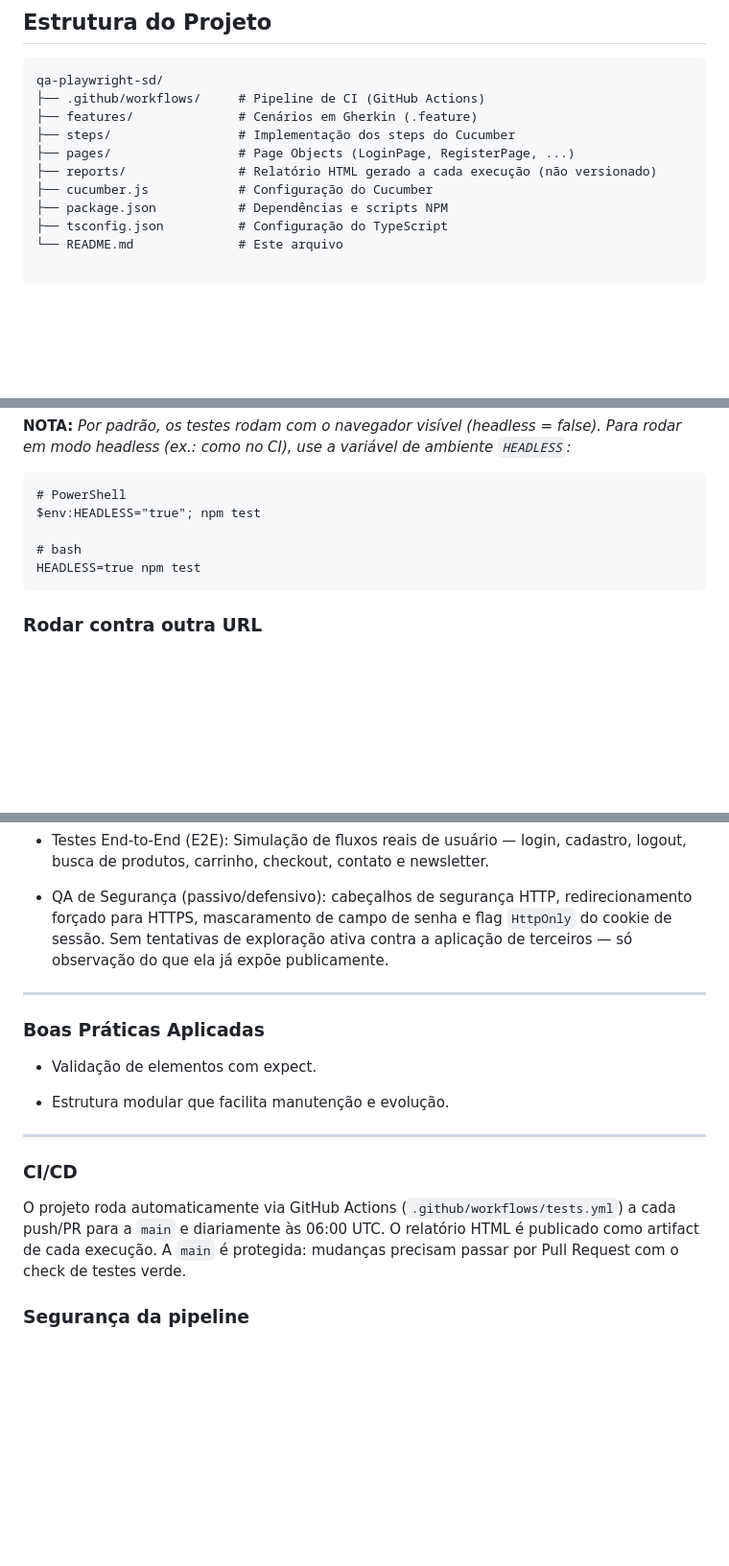
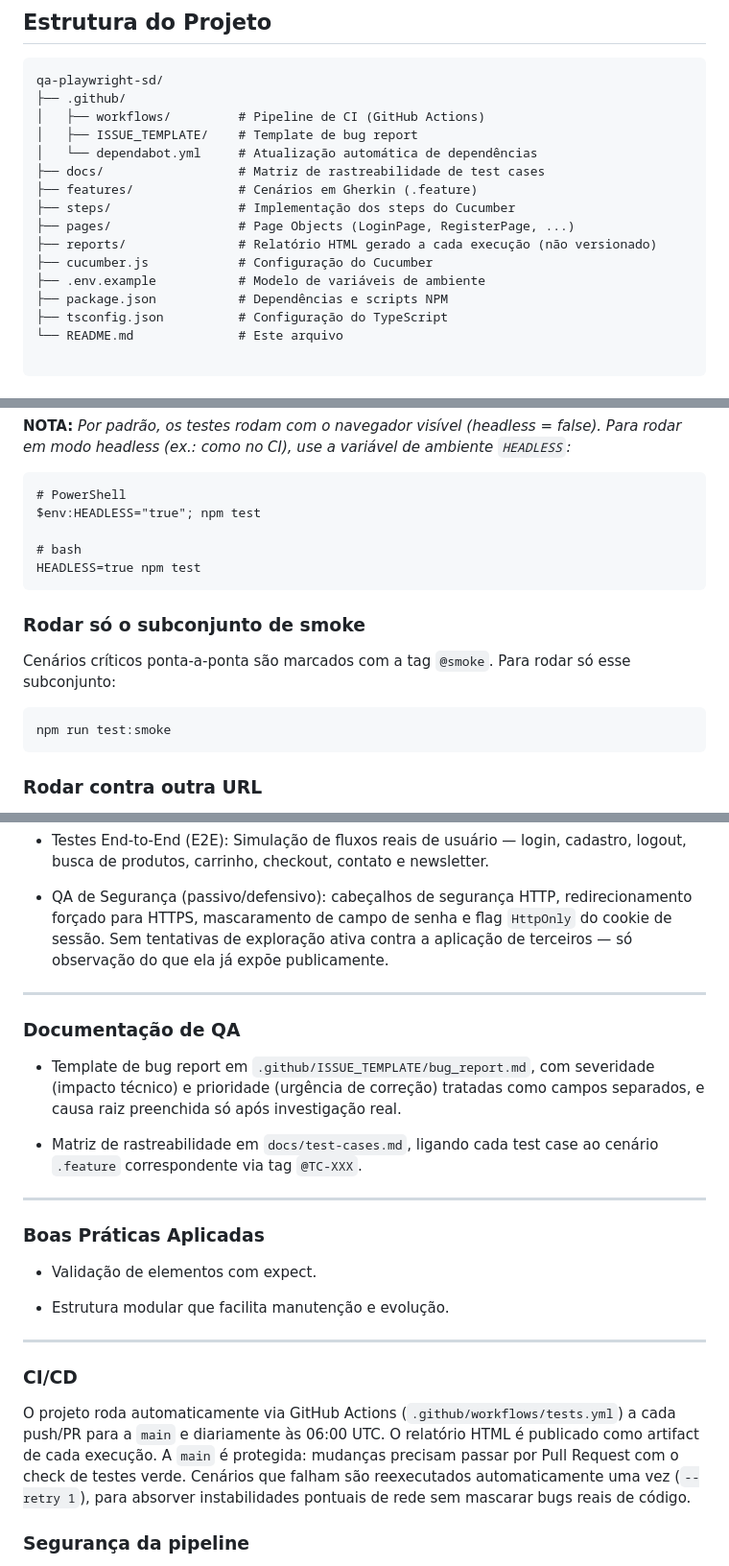
Before and after one commit to ThomasTDS/qa-playwright-sd, a Markdown page: README.md, 3 parts joined by grey strips. Shown at 96% size. Rendered like a GitHub page; blank space fills up the shorter version.

Commit message:
Atualiza README com o que estava faltando
- Arvore de estrutura: adiciona .github/ISSUE_TEMPLATE/, .github/dependabot.yml,
  docs/ e .env.example, que nao apareciam
- Nova secao "Documentacao de QA": menciona o template de bug report e a
  matriz de rastreabilidade de test cases, que nao tinham nenhuma referencia
- Adiciona instrucao de como rodar o subconjunto de smoke (npm run test:smoke)
- Menciona o --retry 1 do CI na secao de CI/CD

````diff
--- a/README.md
+++ b/README.md
@@ -17,12 +17,17 @@ O objetivo é demonstrar habilidades práticas de **QA Automation**, cobrindo fl
 
 ```text
 qa-playwright-sd/
-├── .github/workflows/     # Pipeline de CI (GitHub Actions)
+├── .github/
+│   ├── workflows/         # Pipeline de CI (GitHub Actions)
+│   ├── ISSUE_TEMPLATE/    # Template de bug report
+│   └── dependabot.yml     # Atualização automática de dependências
+├── docs/                  # Matriz de rastreabilidade de test cases
 ├── features/              # Cenários em Gherkin (.feature)
 ├── steps/                 # Implementação dos steps do Cucumber
 ├── pages/                 # Page Objects (LoginPage, RegisterPage, ...)
 ├── reports/               # Relatório HTML gerado a cada execução (não versionado)
 ├── cucumber.js            # Configuração do Cucumber
+├── .env.example           # Modelo de variáveis de ambiente
 ├── package.json           # Dependências e scripts NPM
 ├── tsconfig.json          # Configuração do TypeScript
 └── README.md              # Este arquivo
@@ -60,6 +65,14 @@ $env:HEADLESS="true"; npm test
 
 # bash
 HEADLESS=true npm test
+```
+
+### Rodar só o subconjunto de smoke
+
+Cenários críticos ponta-a-ponta são marcados com a tag `@smoke`. Para rodar só esse subconjunto:
+
+```
+npm run test:smoke
 ```
 
 ### Rodar contra outra URL
@@ -105,6 +118,14 @@ Cada execução gera `reports/cucumber-report.html` (não versionado) com o resu
 
 -------------------
 
+### Documentação de QA
+
+- Template de bug report em `.github/ISSUE_TEMPLATE/bug_report.md`, com severidade (impacto técnico) e prioridade (urgência de correção) tratadas como campos separados, e causa raiz preenchida só após investigação real.
+
+- Matriz de rastreabilidade em `docs/test-cases.md`, ligando cada test case ao cenário `.feature` correspondente via tag `@TC-XXX`.
+
+-------------------
+
 ### Boas Práticas Aplicadas
 
 - Validação de elementos com expect.
@@ -115,7 +136,7 @@ Cada execução gera `reports/cucumber-report.html` (não versionado) com o resu
 
 ### CI/CD
 
-O projeto roda automaticamente via GitHub Actions (`.github/workflows/tests.yml`) a cada push/PR para a `main` e diariamente às 06:00 UTC. O relatório HTML é publicado como artifact de cada execução. A `main` é protegida: mudanças precisam passar por Pull Request com o check de testes verde.
+O projeto roda automaticamente via GitHub Actions (`.github/workflows/tests.yml`) a cada push/PR para a `main` e diariamente às 06:00 UTC. O relatório HTML é publicado como artifact de cada execução. A `main` é protegida: mudanças precisam passar por Pull Request com o check de testes verde. Cenários que falham são reexecutados automaticamente uma vez (`--retry 1`), para absorver instabilidades pontuais de rede sem mascarar bugs reais de código.
 
 ### Segurança da pipeline
 
````
